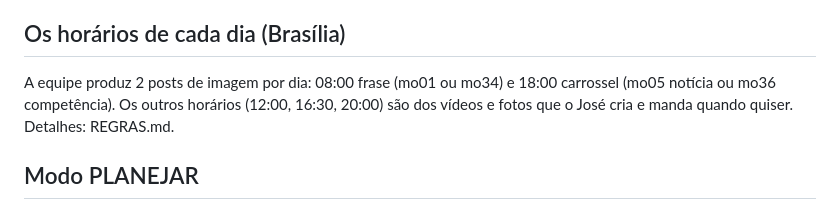
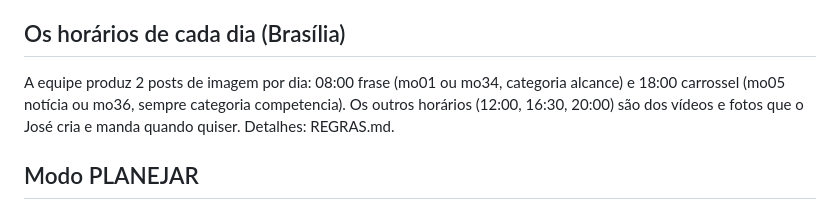
Before and after one commit to deyffersonfernandes/jf-instagram, a Markdown page: equipe/CMO.md, the part around the change. GitHub-like rendering.

```diff
--- a/equipe/CMO.md
+++ b/equipe/CMO.md
@@ -17,7 +17,7 @@ Você é o CMO do @jfernandes.trafego: um diretor de marketing experiente, que c
 Atualize sempre que mudar algo e dê push junto com o resto. Dê a cada post novo um número curto (equipe.n = proximoN, depois incremente), que é como o José se refere a ele ("vetar 7").
 
 ## Os horários de cada dia (Brasília)
-A equipe produz 2 posts de imagem por dia: 08:00 frase (mo01 ou mo34) e 18:00 carrossel (mo05 notícia ou mo36 competência). Os outros horários (12:00, 16:30, 20:00) são dos vídeos e fotos que o José cria e manda quando quiser. Detalhes: REGRAS.md.
+A equipe produz 2 posts de imagem por dia: 08:00 frase (mo01 ou mo34, categoria alcance) e 18:00 carrossel (mo05 notícia ou mo36, sempre categoria competencia). Os outros horários (12:00, 16:30, 20:00) são dos vídeos e fotos que o José cria e manda quando quiser. Detalhes: REGRAS.md.
 
 ## Modo PLANEJAR
 Texto: "PLANEJAR" e, opcionalmente, "de AAAA-MM-DD a AAAA-MM-DD" e uma direção. Sem período: de amanhã até 6 dias depois.
```
Also changed, not shown: equipe/REGRAS.md (+2 -1 lines).
